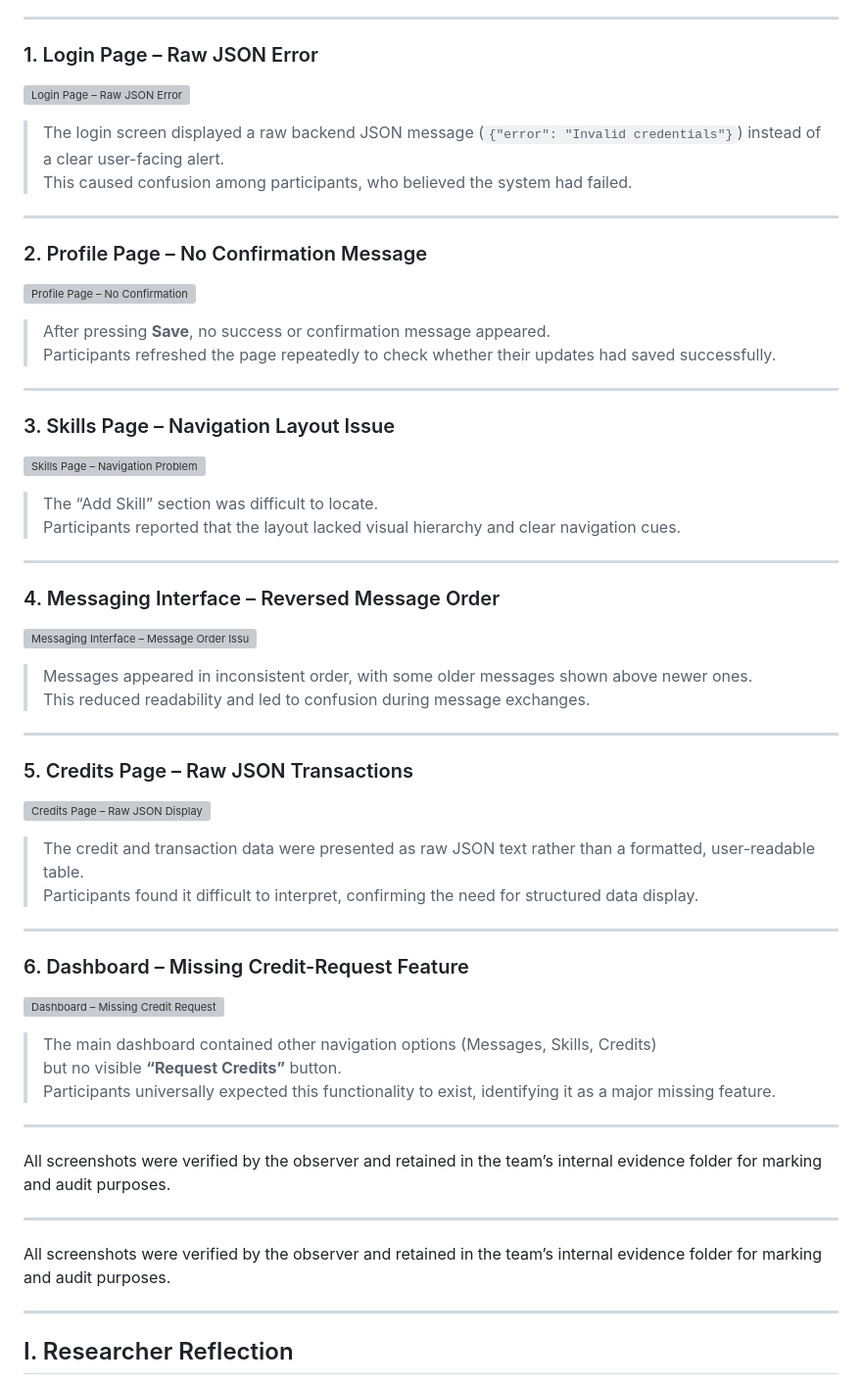
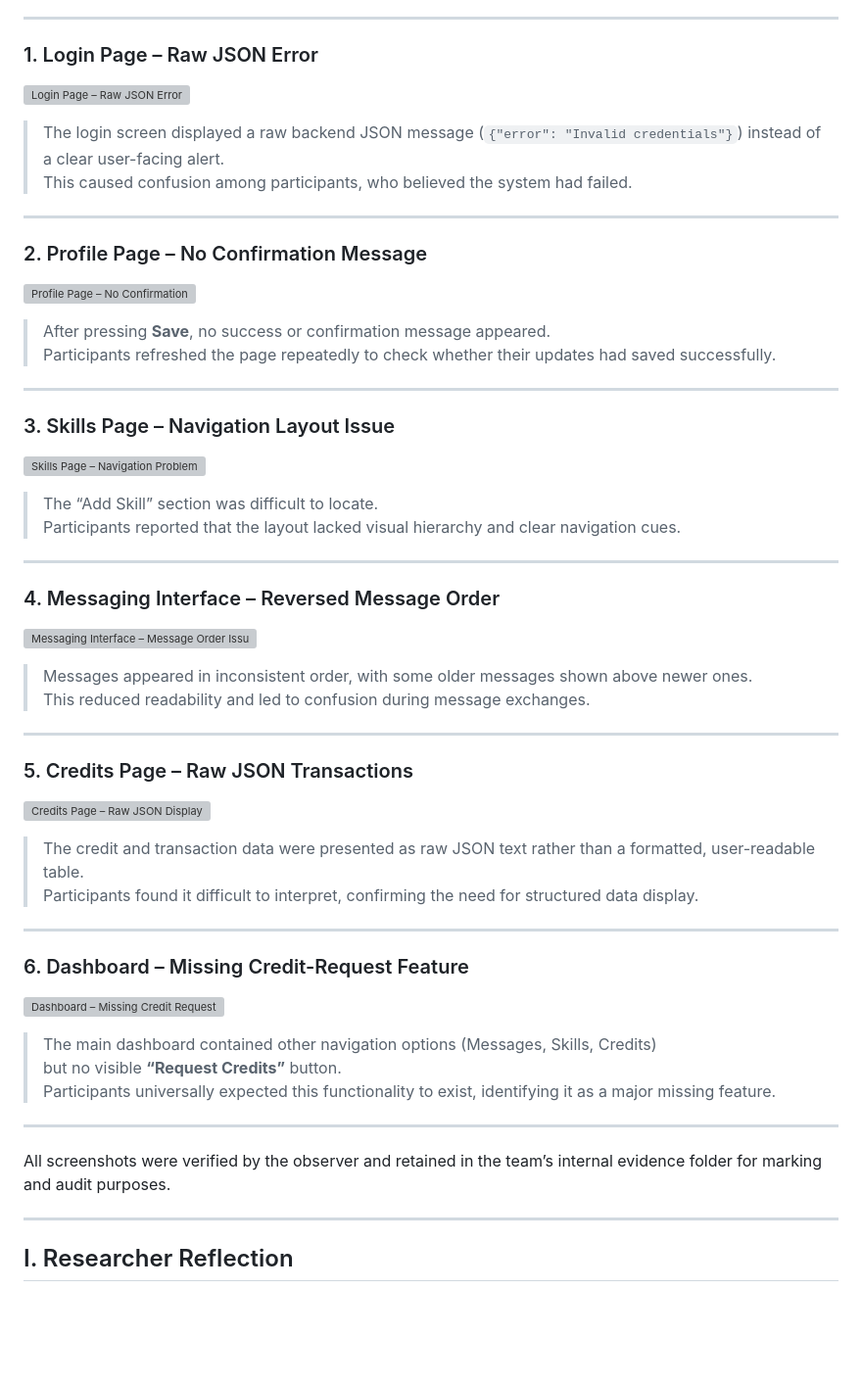
Before and after one commit to Sangit0015/COMP2030-Assignment, a Markdown page: p1-p3/ux-evaluation-part3/Appendix.md, the part around one of its changes. Shown at 98% size. Drawn GitHub-style; blank space fills up the shorter version; grey boxes are pictures that could not be loaded.

```diff
--- a/p1-p3/ux-evaluation-part3/Appendix.md
+++ b/p1-p3/ux-evaluation-part3/Appendix.md
@@ -161,13 +161,8 @@ All images are stored in `/p1-p3/ux-evaluation-part3/images/` within the GitHub
 > Participants universally expected this functionality to exist, identifying it as a major missing feature.
 
 ---
-All screenshots were verified by the observer and retained in the team’s internal evidence folder for marking and audit purposes.
-
-
----
 
 All screenshots were verified by the observer and retained in the team’s internal evidence folder for marking and audit purposes.
-
 
 ---
 
```
Also changed, not shown: other parts of p1-p3/ux-evaluation-part3/Appendix.md (+6 -6 lines).
